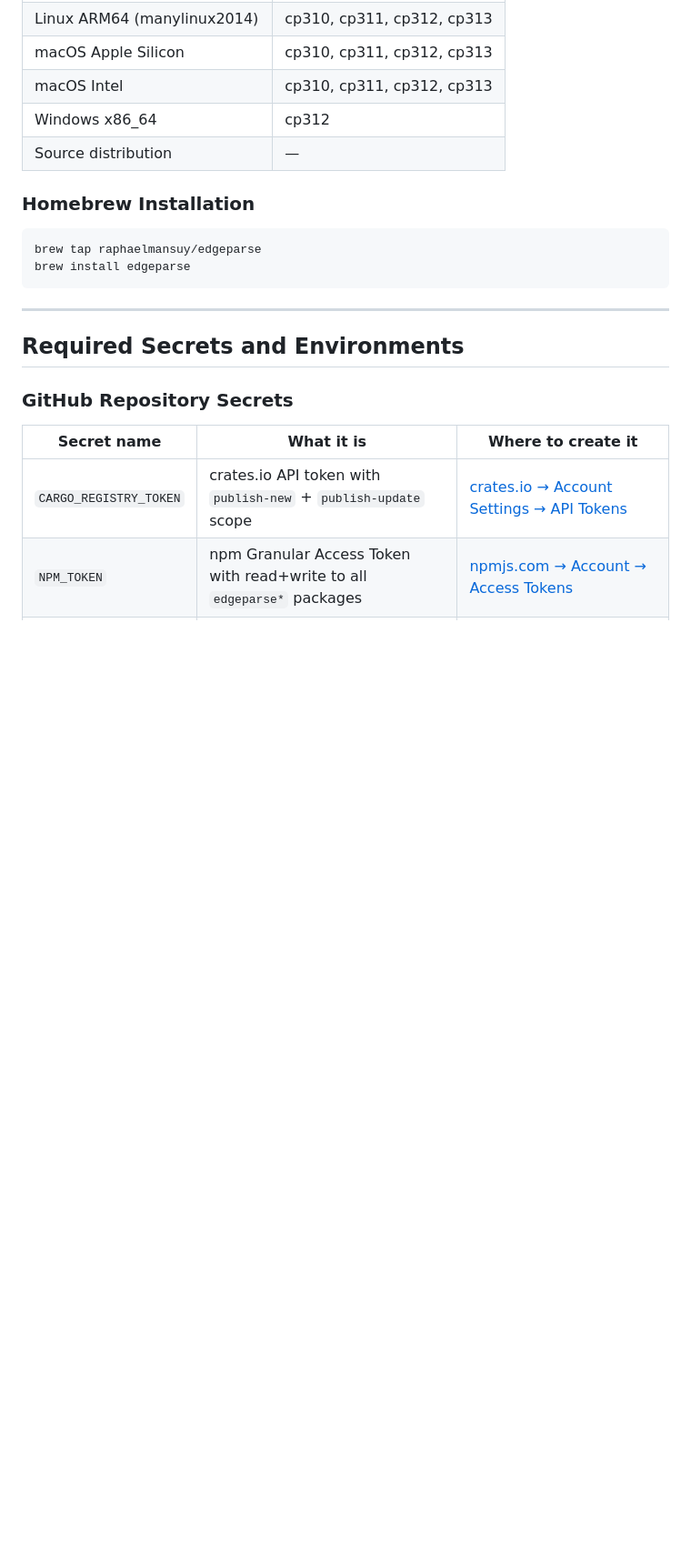
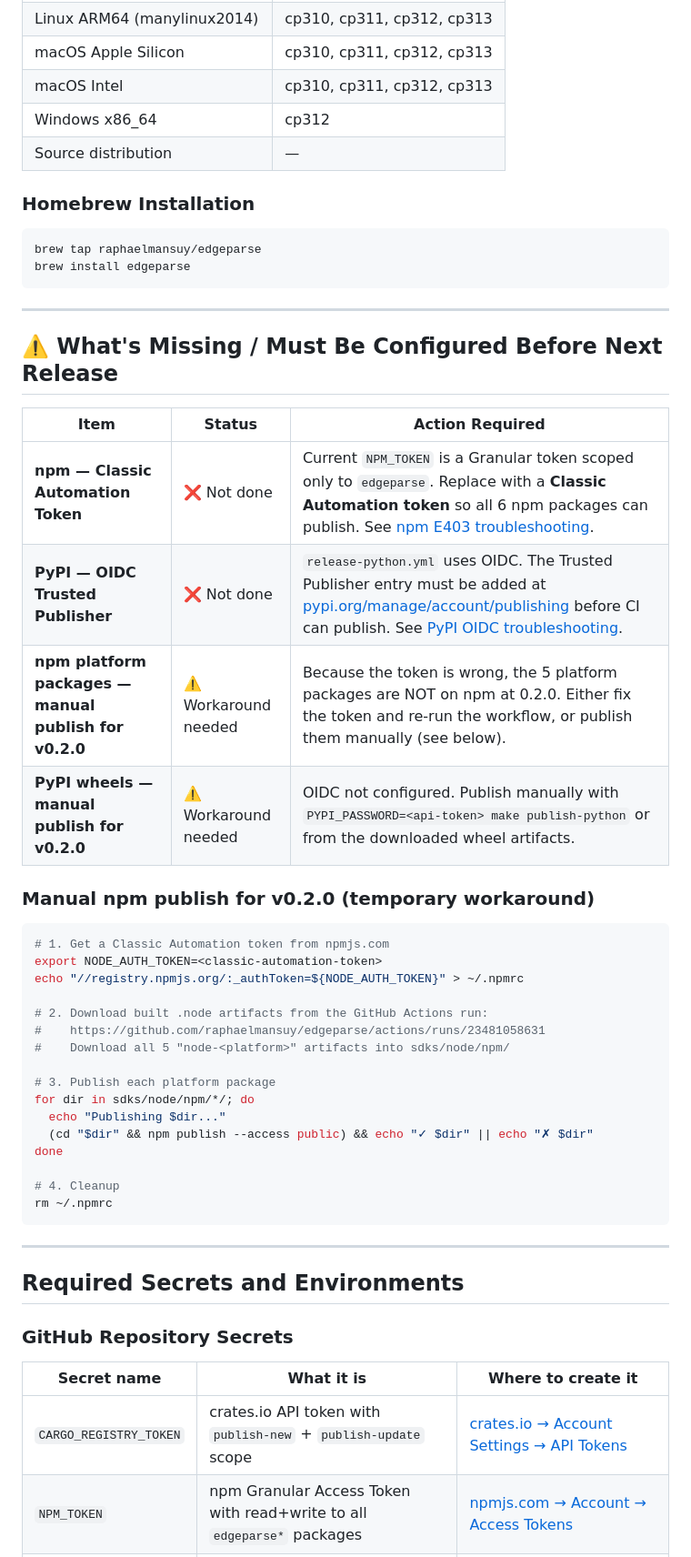
Before and after one commit to raphaelmansuy/edgeparse, a Markdown page: docs/07-cicd-publishing.md, the part around one of its changes. Shown at 91% size. Drawn GitHub-style; blank space fills up the shorter version.

````diff
--- a/docs/07-cicd-publishing.md
+++ b/docs/07-cicd-publishing.md
@@ -76,6 +76,38 @@ Each GitHub Release includes ready-to-run binaries for:
 ```bash
 brew tap raphaelmansuy/edgeparse
 brew install edgeparse
+```
+
+---
+
+## ⚠️ What's Missing / Must Be Configured Before Next Release
+
+| Item | Status | Action Required |
+|------|--------|----------------|
+| **npm — Classic Automation Token** | ❌ Not done | Current `NPM_TOKEN` is a Granular token scoped only to `edgeparse`. Replace with a **Classic Automation token** so all 6 npm packages can publish. See [npm E403 troubleshooting](#npm-e403-forbidden-on-platform-packages-but-main-package-succeeds). |
+| **PyPI — OIDC Trusted Publisher** | ❌ Not done | `release-python.yml` uses OIDC. The Trusted Publisher entry must be added at [pypi.org/manage/account/publishing](https://pypi.org/manage/account/publishing/) before CI can publish. See [PyPI OIDC troubleshooting](#pypi-oidc-invalid-publisher--token-request-failed). |
+| **npm platform packages — manual publish for v0.2.0** | ⚠️ Workaround needed | Because the token is wrong, the 5 platform packages are NOT on npm at 0.2.0. Either fix the token and re-run the workflow, or publish them manually (see below). |
+| **PyPI wheels — manual publish for v0.2.0** | ⚠️ Workaround needed | OIDC not configured. Publish manually with `PYPI_PASSWORD=<api-token> make publish-python` or from the downloaded wheel artifacts. |
+
+### Manual npm publish for v0.2.0 (temporary workaround)
+
+```bash
+# 1. Get a Classic Automation token from npmjs.com
+export NODE_AUTH_TOKEN=<classic-automation-token>
+echo "//registry.npmjs.org/:_authToken=${NODE_AUTH_TOKEN}" > ~/.npmrc
+
+# 2. Download built .node artifacts from the GitHub Actions run:
+#    https://github.com/raphaelmansuy/edgeparse/actions/runs/23481058631
+#    Download all 5 "node-<platform>" artifacts into sdks/node/npm/
+
+# 3. Publish each platform package
+for dir in sdks/node/npm/*/; do
+  echo "Publishing $dir..."
+  (cd "$dir" && npm publish --access public) && echo "✓ $dir" || echo "✗ $dir"
+done
+
+# 4. Cleanup
+rm ~/.npmrc
 ```
 
 ---
````
Also changed, not shown: other parts of docs/07-cicd-publishing.md (+37 -4 lines).
